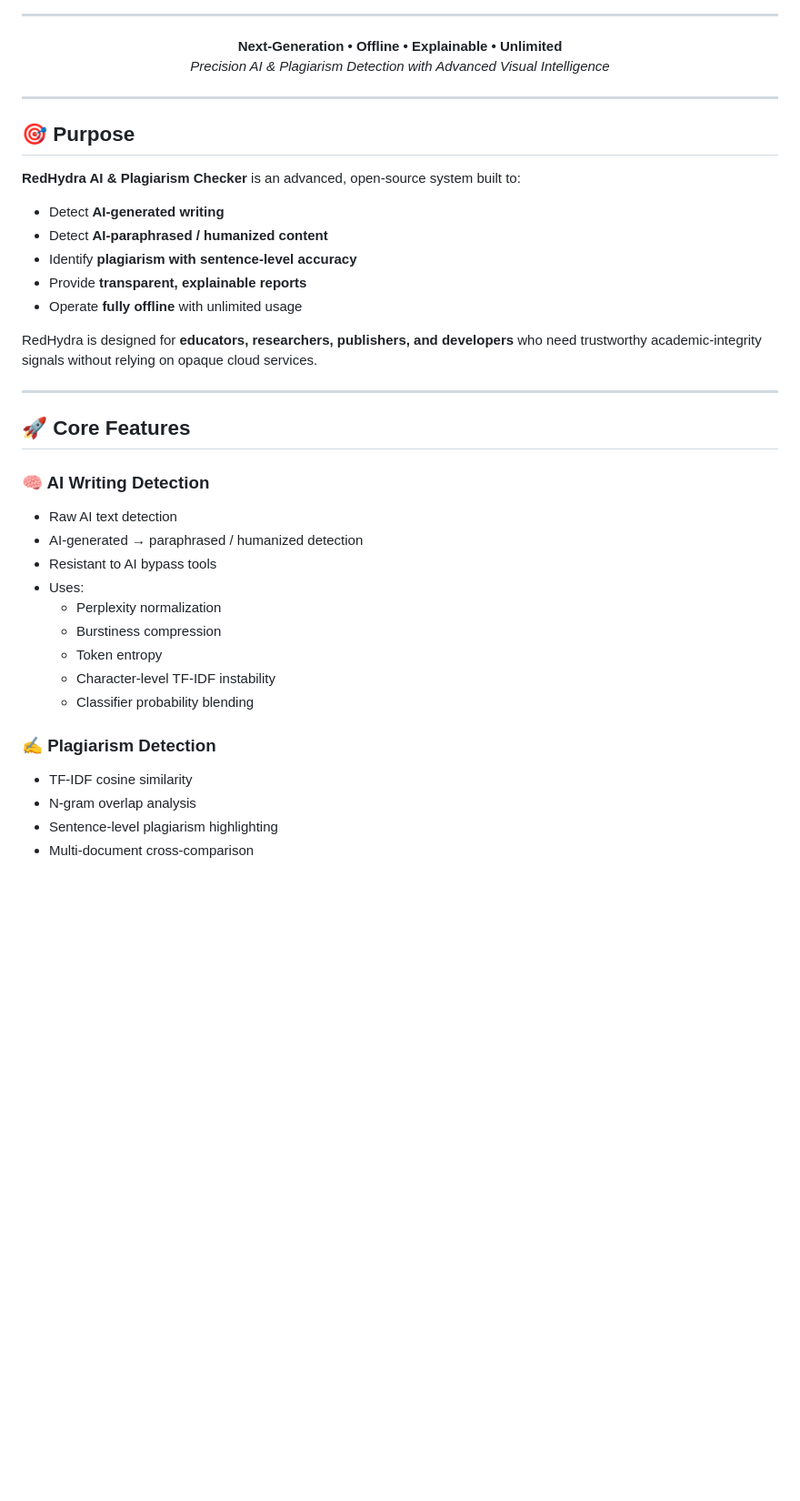
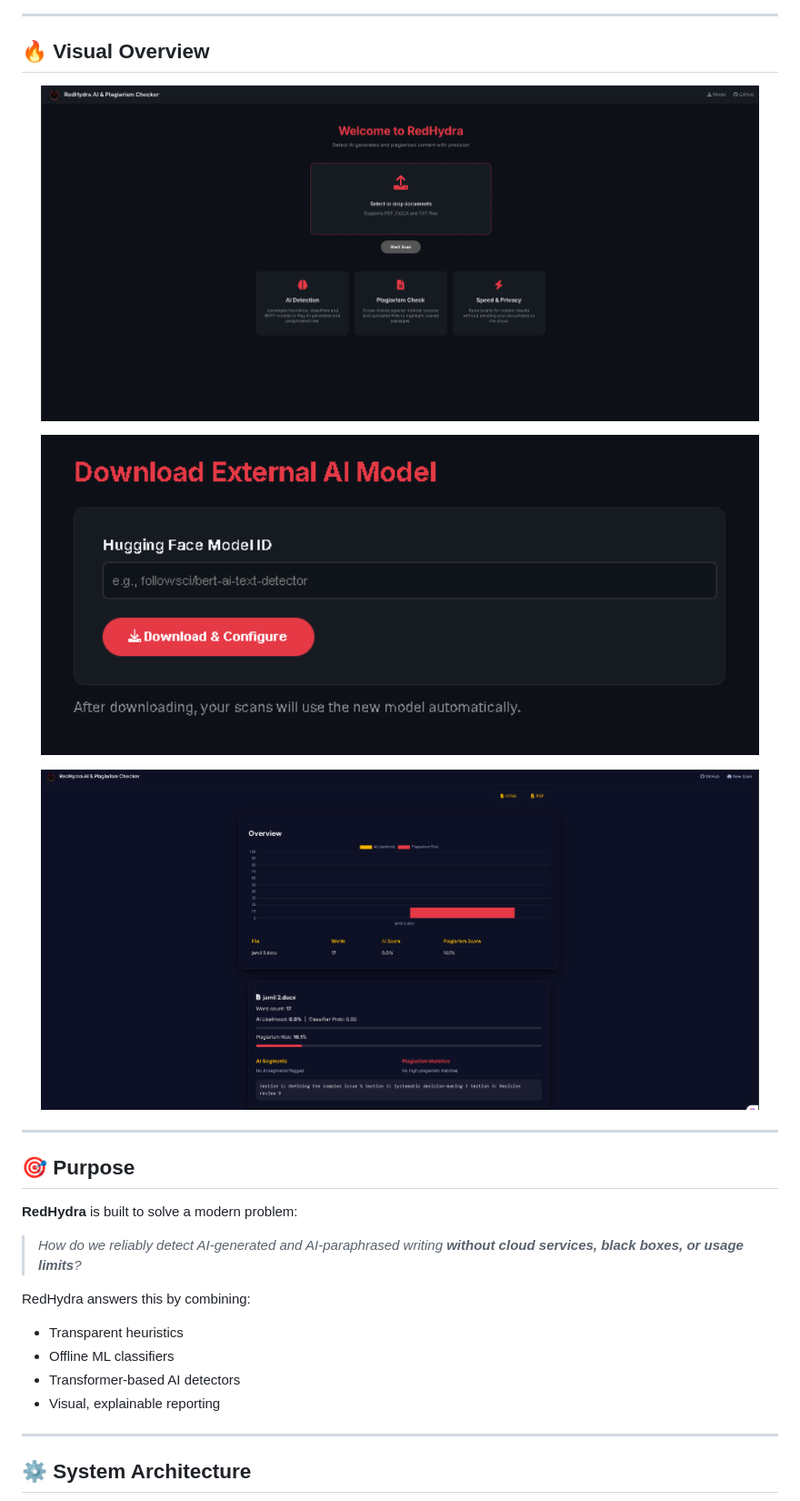
Before and after one commit to root60/RedHydra-AI-Plagiarism-Checker, a Markdown page: README.md, the part around one of its changes. Shown at 91% size. Drawn GitHub-style; blank space fills up the shorter version.

```diff
--- a/README.md
+++ b/README.md
@@ -14,43 +23,35 @@
 
 ---
 
+## 🔥 Visual Overview
+
 <p align="center">
-  <b>Next‑Generation • Offline • Explainable • Unlimited</b><br>
-  <i>Precision AI & Plagiarism Detection with Advanced Visual Intelligence</i>
+  <img src="dashboard.png" width="95%"/>
+</p>
+
+<p align="center">
+  <img src="download external model.png" width="95%"/>
+</p>
+
+<p align="center">
+  <img src="result.png" width="95%"/>
 </p>
 
 ---
 
 ## 🎯 Purpose
 
-**RedHydra AI & Plagiarism Checker** is an advanced, open‑source system built to:
+**RedHydra** is built to solve a modern problem:
 
-- Detect **AI‑generated writing**
-- Detect **AI‑paraphrased / humanized content**
-- Identify **plagiarism with sentence‑level accuracy**
-- Provide **transparent, explainable reports**
-- Operate **fully offline** with unlimited usage
+> _How do we reliably detect AI‑generated and AI‑paraphrased writing **without cloud services, black boxes, or usage limits**?_
 
-RedHydra is designed for **educators, researchers, publishers, and developers** who need trustworthy academic‑integrity signals without relying on opaque cloud services.
+RedHydra answers this by combining:
+- Transparent heuristics
+- Offline ML classifiers
+- Transformer‑based AI detectors
+- Visual, explainable reporting
 
 ---
 
-## 🚀 Core Features
+## ⚙️ System Architecture
 
-### 🧠 AI Writing Detection
-- Raw AI text detection
-- AI‑generated → paraphrased / humanized detection
-- Resistant to AI bypass tools
-- Uses:
-  - Perplexity normalization
-  - Burstiness compression
-  - Token entropy
-  - Character‑level TF‑IDF instability
-  - Classifier probability blending
-
-### ✍️ Plagiarism Detection
-- TF‑IDF cosine similarity
-- N‑gram overlap analysis
-- Sentence‑level plagiarism highlighting
-- Multi‑document cross‑comparison
-
```
Also changed, not shown: other parts of README.md (+81 -80 lines).
